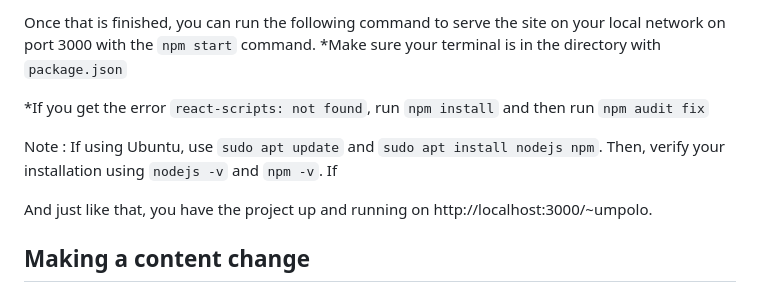
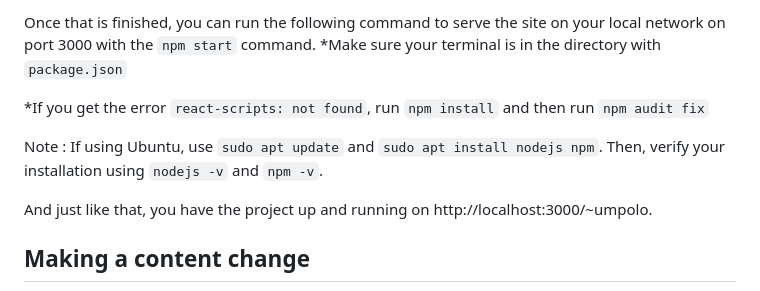
Before and after one commit to HuangHuman5/umich-water-polo-master, a Markdown page: README.md, the part around the change. Drawn GitHub-style.

```diff
--- a/README.md
+++ b/README.md
@@ -13,7 +13,7 @@ Once that is finished, you can run the following command to serve the site on yo
 
 *If you get the error `react-scripts: not found`, run `npm install` and then  run `npm audit fix`
 
-Note : If using Ubuntu, use `sudo apt update` and `sudo apt install nodejs npm`. Then, verify your installation using `nodejs -v` and `npm -v`. If
+Note : If using Ubuntu, use `sudo apt update` and `sudo apt install nodejs npm`. Then, verify your installation using `nodejs -v` and `npm -v`.
 
 And just like that, you have the project up and running on http://localhost:3000/~umpolo.
 
```
